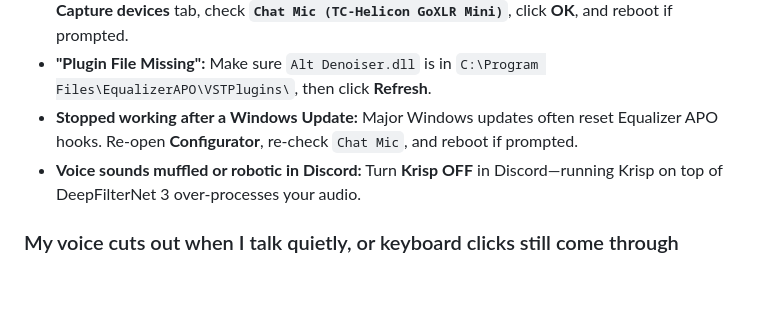
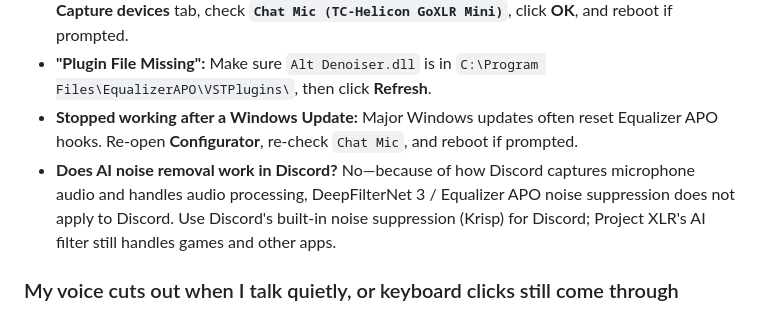
Before and after one commit to ereyes-jr/XLR-Studio, a Markdown page: FAQ.md, the part around the change. GitHub-like rendering; blank space fills up the shorter version.

```diff
--- a/FAQ.md
+++ b/FAQ.md
@@ -45,7 +45,7 @@ When you use an external USB DAC instead of the GoXLR's headphone jack, **Hear m
 * **"Chat Mic Needs Device Hook":** Click **Configurator** under **Settings → AI noise removal**, open the **Capture devices** tab, check **`Chat Mic (TC-Helicon GoXLR Mini)`**, click **OK**, and reboot if prompted.
 * **"Plugin File Missing":** Make sure `Alt Denoiser.dll` is in `C:\Program Files\EqualizerAPO\VSTPlugins\`, then click **Refresh**.
 * **Stopped working after a Windows Update:** Major Windows updates often reset Equalizer APO hooks. Re-open **Configurator**, re-check `Chat Mic`, and reboot if prompted.
-* **Voice sounds muffled or robotic in Discord:** Turn **Krisp OFF** in Discord—running Krisp on top of DeepFilterNet 3 over-processes your audio.
+* **Does AI noise removal work in Discord?** No—because of how Discord captures microphone audio and handles audio processing, DeepFilterNet 3 / Equalizer APO noise suppression does not apply to Discord. Use Discord's built-in noise suppression (Krisp) for Discord; Project XLR's AI filter still handles games and other apps.
 
 ### My voice cuts out when I talk quietly, or keyboard clicks still come through
 * Run **Voice → Check my voice** from your normal seating distance so Project XLR can measure your room floor, keyboard clicks, and quiet speech.
```
Also changed, not shown: README.md (+3 -1 lines), docs/screenshots/settings.png, docs/screenshots/voice.png, 4 other files.
